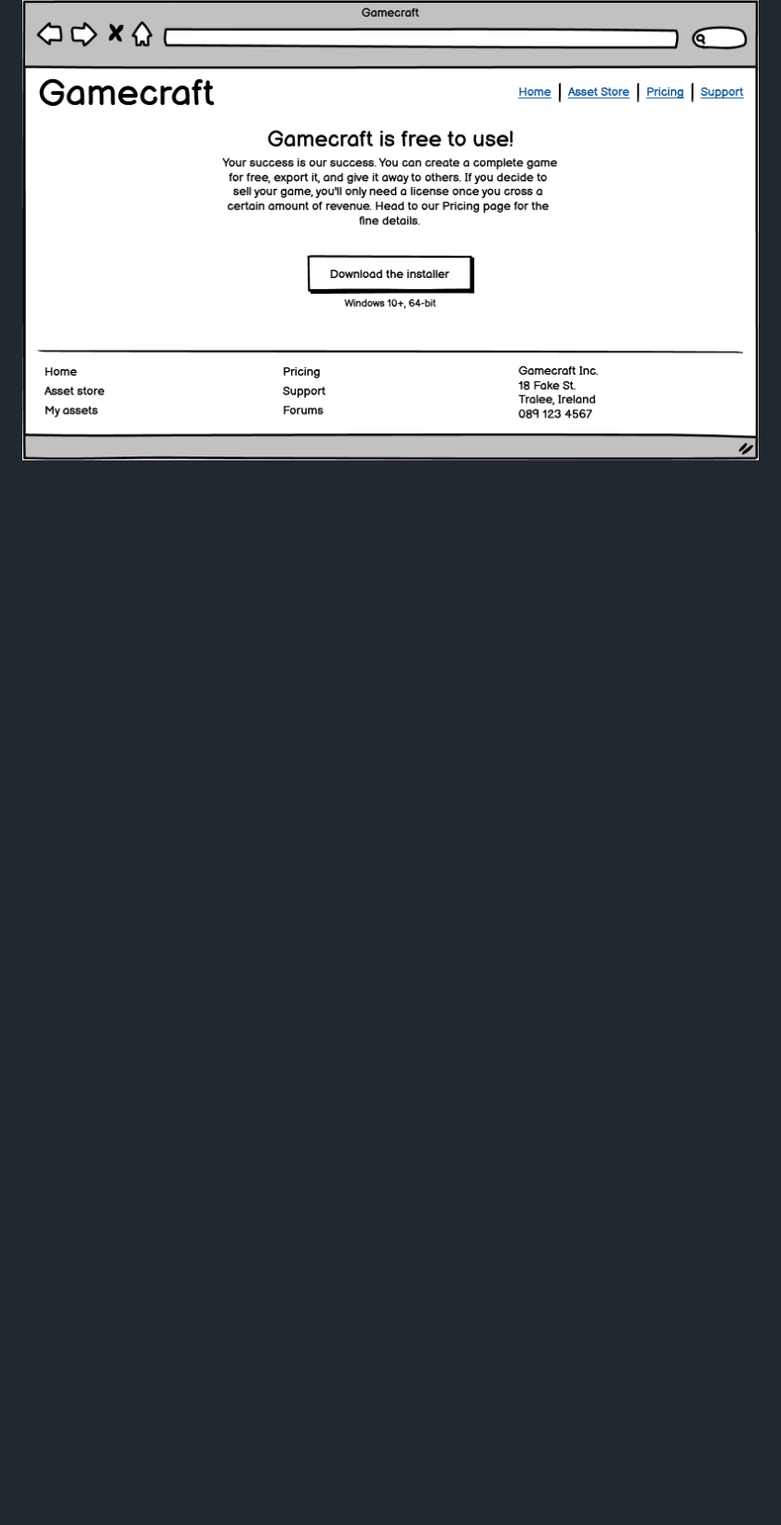
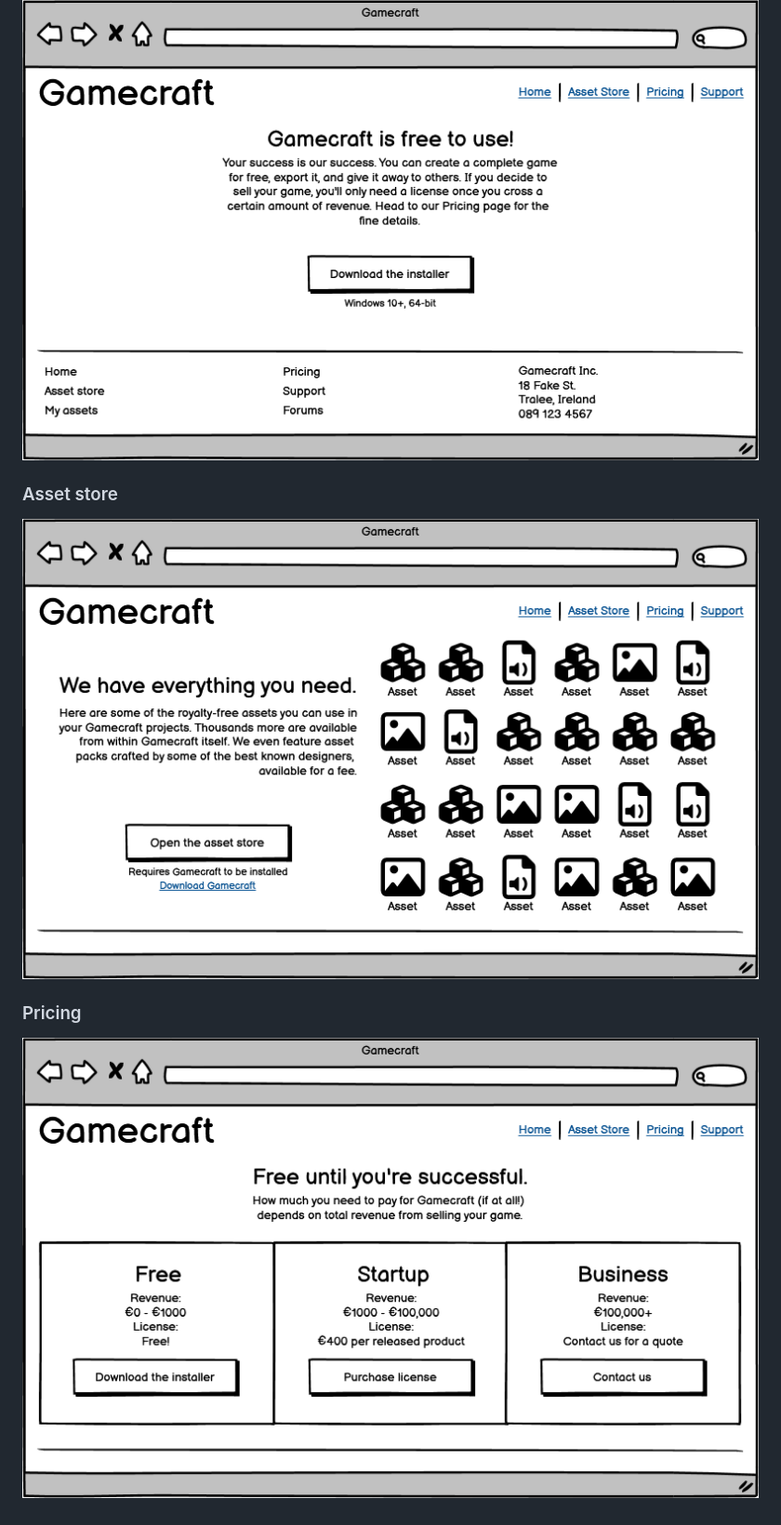
Before and after one commit to Tearnote/gamecraft-website, a Markdown page: README.md, the part around the change. Shown: that part at 93% size. Rendered like a GitHub page; pictures changed too: doc/asset-store.png (added), doc/pricing.png (added); blank space fills up the shorter version.

Commit message:
Add wireframes of the asset store and pricing page to README

```diff
--- a/README.md
+++ b/README.md
@@ -91,3 +91,11 @@ The site will also link to a large number of resources which are not included in
 ![Wireframe of the features section of the frontpage](doc/home-features.png)
 ![Wireframe of the projects showcase on the frontpage](doc/home-projects.png)
 ![Wireframe of the frontpage footer section](doc/home-footer.png)
+
+### Asset store
+
+![Wireframe of the asset store](doc/asset-store.png)
+
+### Pricing
+
+![Wireframe of the pricing page](doc/pricing.png)
```
Also changed, not shown: 1 other file.
